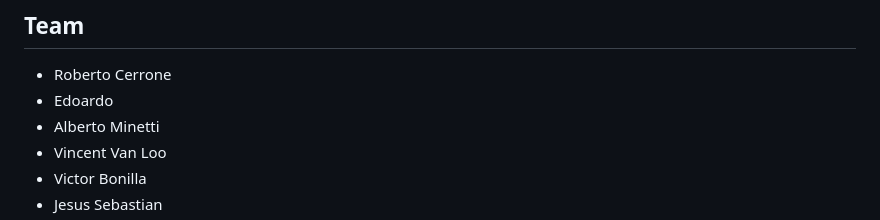
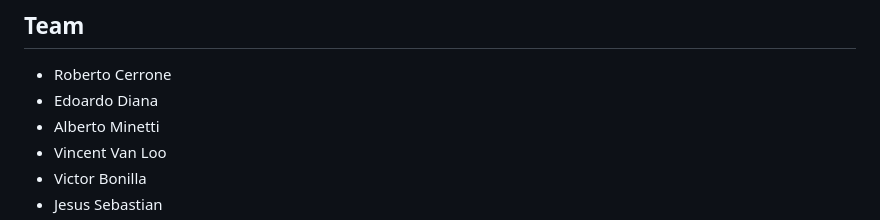
Before and after one commit to dantevier/swiss-ai-week-mcp, a Markdown page: README.md, the part around the change. GitHub-like rendering.

Commit message:
update team member name in README

```diff
--- a/README.md
+++ b/README.md
@@ -517,7 +517,7 @@ mcp-inspector uv run python -m your_server_name.main
 ## Team
 
 - Roberto Cerrone
-- Edoardo
+- Edoardo Diana
 - Alberto Minetti
 - Vincent Van Loo
 - Victor Bonilla
```
